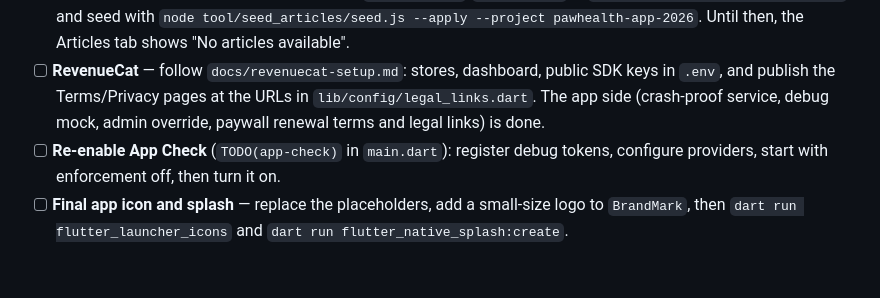
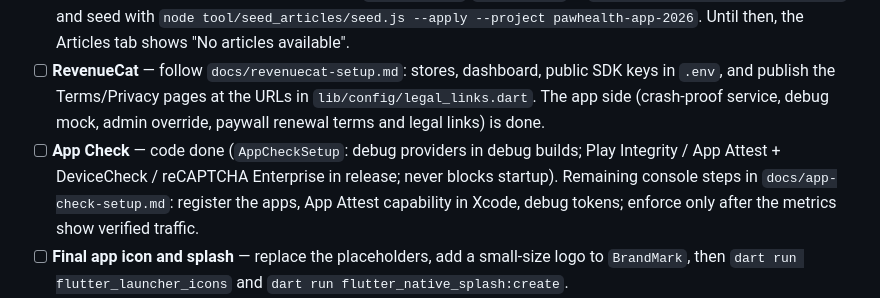
Before and after one commit to thanakrnpree123/petApp, a Markdown page: TRACKER.md, the part around the change. GitHub-like rendering; blank space fills up the shorter version.

Commit message:
docs: add the App Check console checklist
Co-Authored-By: Claude Opus 5 <noreply@anthropic.com>
Claude-Session: https://claude.ai/code/session_013ESrvgkMgBmZMSf5fRxBzW

```diff
--- a/TRACKER.md
+++ b/TRACKER.md
@@ -50,7 +50,7 @@ RICE reach is estimated users affected per month per 1,000 MAU (no analytics yet
 - [x] **Deploy security rules** — deployed to `pawhealth-app-2026` on 2026-09-11 (Firestore rules incl. the account-deletion `delete` rule; Storage rules).
 - [ ] **Veterinary review** of the symptom checker (9 flows) and the 6 starter articles, in one packet: `flutter test tool/vet_review/generate_test.dart` writes `tool/vet_review/out/pawhealth-vet-review-<date>.html` (print to PDF). After approval: apply corrections, set `vet_reviewed`/`reviewed_by` in `tool/seed_articles/articles.json`, and seed with `node tool/seed_articles/seed.js --apply --project pawhealth-app-2026`. Until then, the Articles tab shows "No articles available".
 - [ ] **RevenueCat** — follow `docs/revenuecat-setup.md`: stores, dashboard, public SDK keys in `.env`, and publish the Terms/Privacy pages at the URLs in `lib/config/legal_links.dart`. The app side (crash-proof service, debug mock, admin override, paywall renewal terms and legal links) is done.
-- [ ] **Re-enable App Check** (`TODO(app-check)` in `main.dart`): register debug tokens, configure providers, start with enforcement off, then turn it on.
+- [ ] **App Check** — code done (`AppCheckSetup`: debug providers in debug builds; Play Integrity / App Attest + DeviceCheck / reCAPTCHA Enterprise in release; never blocks startup). Remaining console steps in `docs/app-check-setup.md`: register the apps, App Attest capability in Xcode, debug tokens; enforce only after the metrics show verified traffic.
 - [ ] **Final app icon and splash** — replace the placeholders, add a small-size logo to `BrandMark`, then `dart run flutter_launcher_icons` and `dart run flutter_native_splash:create`.
 - [x] **Legal pages** — finalized by the owner and committed to `web/legal/` (2026-09-12): Privacy Policy, Terms of Use and account deletion, effective 12 September 2026. Published on the next deploy to `main`.
 - [ ] **Store privacy disclosures** — App Store privacy labels and Play Data safety form. The data inventory in `web/legal/privacy.html` covers them: email, user ID, pet data and photos, purchases; no tracking, ads or analytics.
```
Also changed, not shown: docs/app-check-setup.md (added, +70 -0 lines).
